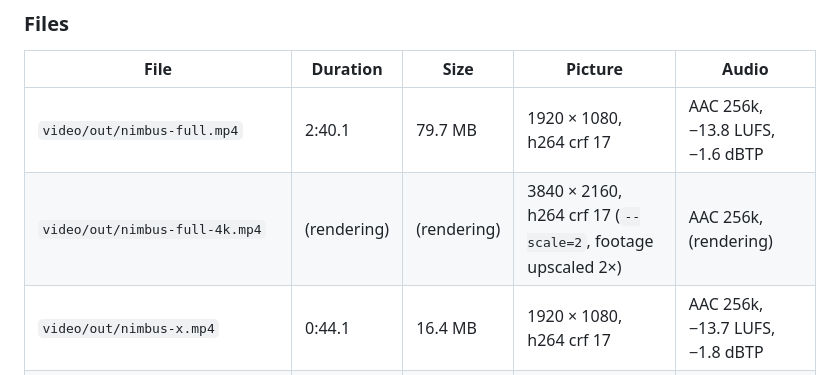
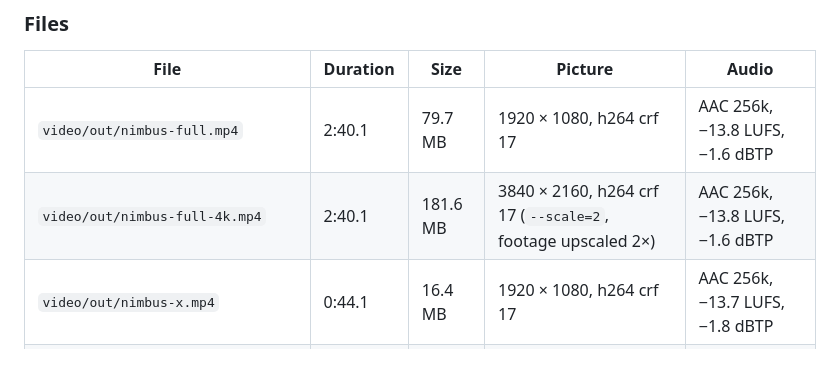
Before and after one commit to harrymove-ctrl/nimbus, a Markdown page: docs/video/RELEASE.md, the part around the change. GitHub-like rendering.

```diff
--- a/docs/video/RELEASE.md
+++ b/docs/video/RELEASE.md
@@ -92,7 +92,7 @@ Script rev 7 (the user: "Cut them, real scatter"), board rev F, music rev D refi
 | File | Duration | Size | Picture | Audio |
 |---|---|---|---|---|
 | `video/out/nimbus-full.mp4` | 2:40.1 | 79.7 MB | 1920 × 1080, h264 crf 17 | AAC 256k, −13.8 LUFS, −1.6 dBTP |
-| `video/out/nimbus-full-4k.mp4` | (rendering) | (rendering) | 3840 × 2160, h264 crf 17 (`--scale=2`, footage upscaled 2×) | AAC 256k, (rendering) |
+| `video/out/nimbus-full-4k.mp4` | 2:40.1 | 181.6 MB | 3840 × 2160, h264 crf 17 (`--scale=2`, footage upscaled 2×) | AAC 256k, −13.8 LUFS, −1.6 dBTP |
 | `video/out/nimbus-x.mp4` | 0:44.1 | 16.4 MB | 1920 × 1080, h264 crf 17 | AAC 256k, −13.7 LUFS, −1.8 dBTP |
 | `docs/demo/preview/nimbus-full-preview.mp4` | 2:40.1 | 18.8 MB | 1280 × 720 | −13.8 LUFS, −1.6 dBTP |
 | `docs/demo/preview/nimbus-x-preview.mp4` | 0:44.1 | 4.2 MB | 1280 × 720 | −13.7 LUFS, −1.8 dBTP |
```
Also changed, not shown: docs/video/QA.md (+1 -1 lines).
